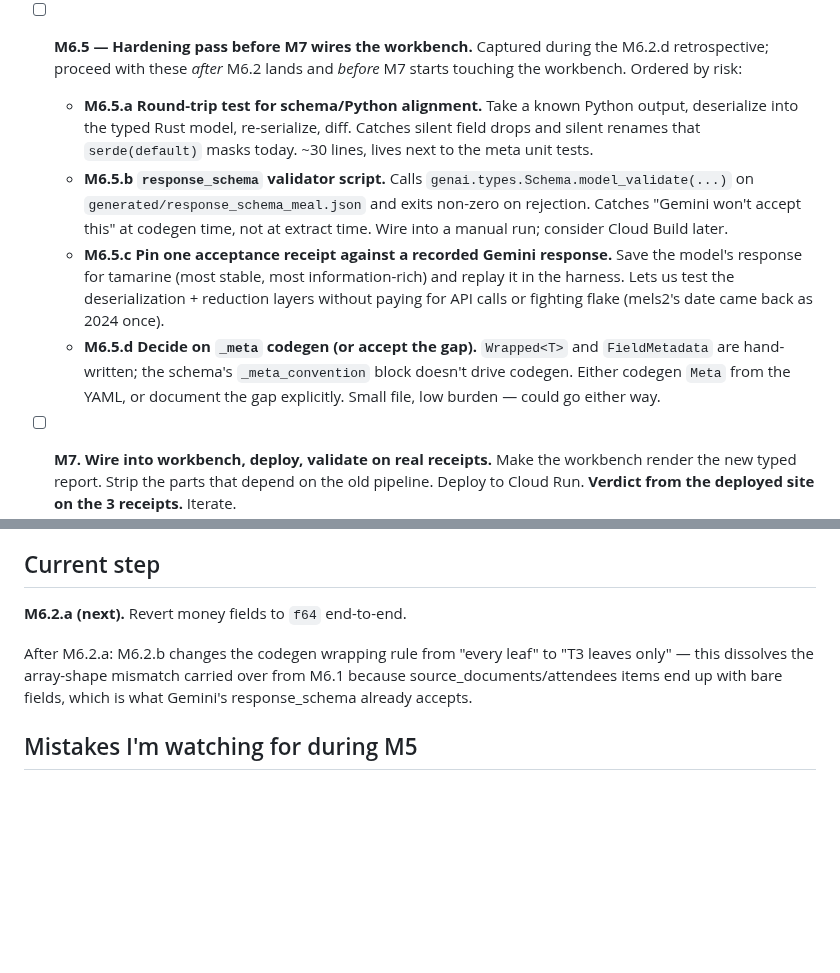
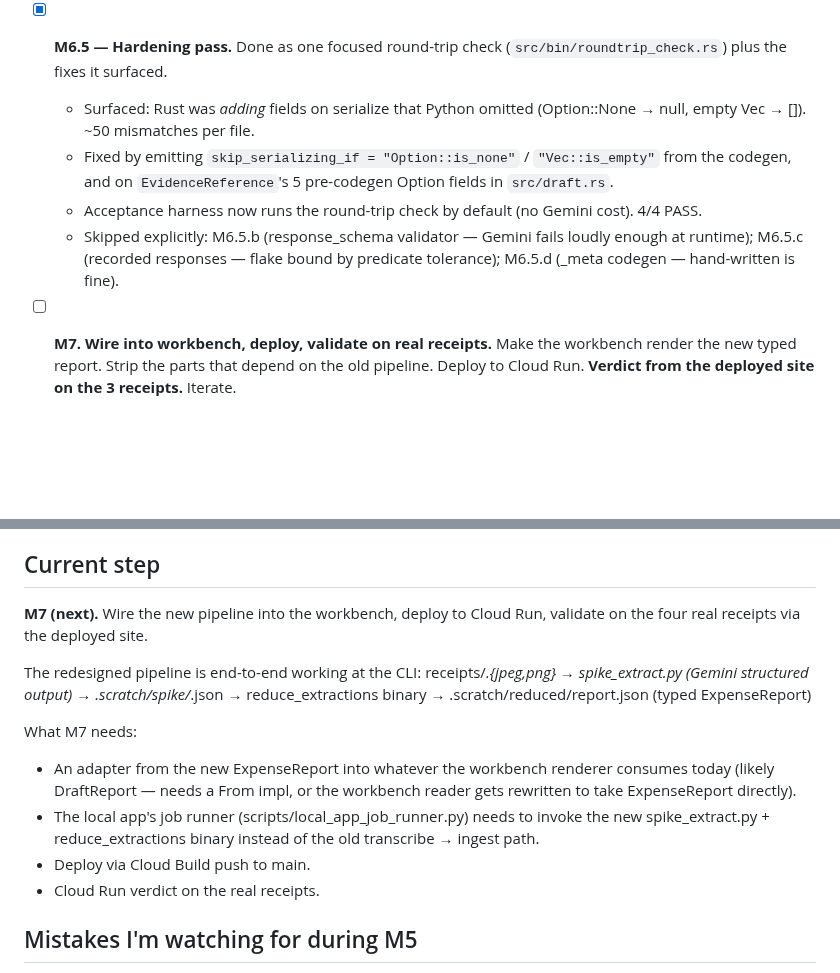
Before and after one commit to aweditya/expense-reports-automation, a Markdown page: docs/redesign-plan.md, 2 parts joined by grey strips. GitHub-like rendering; blank space fills up the shorter version.

Commit message:
Mark M6.5 done and point Current step at M7
M6.5 collapsed to one focused round-trip check + the fix it surfaced.
The other three sub-items (b/c/d) skipped with rationale in commit
0734e94's message and the plan doc.

Current step rewritten to spell out what M7 needs concretely:
- workbench adapter (ExpenseReport -> renderer input, or rewrite reader)
- local_app_job_runner re-pointed at the new pipeline
- Cloud Build push to main
- Verdict from the deployed Cloud Run site on the four real receipts.

Co-Authored-By: Claude Opus 4.7 (1M context) <noreply@anthropic.com>

```diff
--- a/docs/redesign-plan.md
+++ b/docs/redesign-plan.md
@@ -248,29 +248,19 @@ Why we did this:
     `.scratch/reduced/report.json`. Acceptance harness extended with a
     new `--end-to-end` mode that runs extract → reduce → asserts the
     aggregated report has 4 lines, total = sum, etc.
-- [ ] **M6.5 — Hardening pass before M7 wires the workbench.** Captured
-  during the M6.2.d retrospective; proceed with these *after* M6.2 lands
-  and *before* M7 starts touching the workbench. Ordered by risk:
-  - **M6.5.a Round-trip test for schema/Python alignment.** Take a known
-    Python output, deserialize into the typed Rust model, re-serialize,
-    diff. Catches silent field drops and silent renames that
-    `serde(default)` masks today. ~30 lines, lives next to the meta
-    unit tests.
-  - **M6.5.b `response_schema` validator script.** Calls
-    `genai.types.Schema.model_validate(...)` on
-    `generated/response_schema_meal.json` and exits non-zero on rejection.
-    Catches "Gemini won't accept this" at codegen time, not at extract
-    time. Wire into a manual run; consider Cloud Build later.
-  - **M6.5.c Pin one acceptance receipt against a recorded Gemini
-    response.** Save the model's response for tamarine (most stable,
-    most information-rich) and replay it in the harness. Lets us test
-    the deserialization + reduction layers without paying for API calls
-    or fighting flake (mels2's date came back as 2024 once).
-  - **M6.5.d Decide on `_meta` codegen (or accept the gap).** `Wrapped<T>`
-    and `FieldMetadata` are hand-written; the schema's `_meta_convention`
-    block doesn't drive codegen. Either codegen `Meta` from the YAML, or
-    document the gap explicitly. Small file, low burden — could go
-    either way.
+- [x] **M6.5 — Hardening pass.** Done as one focused round-trip check
+  (`src/bin/roundtrip_check.rs`) plus the fixes it surfaced.
+  - Surfaced: Rust was *adding* fields on serialize that Python omitted
+    (Option::None → null, empty Vec → []). ~50 mismatches per file.
+  - Fixed by emitting `skip_serializing_if = "Option::is_none"` /
+    `"Vec::is_empty"` from the codegen, and on `EvidenceReference`'s 5
+    pre-codegen Option fields in `src/draft.rs`.
+  - Acceptance harness now runs the round-trip check by default (no
+    Gemini cost). 4/4 PASS.
+  - Skipped explicitly: M6.5.b (response_schema validator — Gemini
+    fails loudly enough at runtime); M6.5.c (recorded responses —
+    flake bound by predicate tolerance); M6.5.d (_meta codegen —
+    hand-written is fine).
 - [ ] **M7. Wire into workbench, deploy, validate on real receipts.** Make the
   workbench render the new typed report. Strip the parts that depend on the
   old pipeline. Deploy to Cloud Run. **Verdict from the deployed site on the 3
@@ -297,13 +287,23 @@ Why we did this:
 
 ## Current step
 
-**M6.2.a (next).** Revert money fields to `f64` end-to-end.
+**M7 (next).** Wire the new pipeline into the workbench, deploy to
+Cloud Run, validate on the four real receipts via the deployed site.
 
-After M6.2.a: M6.2.b changes the codegen wrapping rule from
-"every leaf" to "T3 leaves only" — this dissolves the array-shape
-mismatch carried over from M6.1 because source_documents/attendees
-items end up with bare fields, which is what Gemini's response_schema
-already accepts.
+The redesigned pipeline is end-to-end working at the CLI:
+  receipts/*.{jpeg,png} → spike_extract.py (Gemini structured output)
+  → .scratch/spike/*.json → reduce_extractions binary
+  → .scratch/reduced/report.json (typed ExpenseReport)
+
+What M7 needs:
+- An adapter from the new ExpenseReport into whatever the workbench
+  renderer consumes today (likely DraftReport — needs a From impl, or
+  the workbench reader gets rewritten to take ExpenseReport directly).
+- The local app's job runner (scripts/local_app_job_runner.py) needs to
+  invoke the new spike_extract.py + reduce_extractions binary instead
+  of the old transcribe → ingest path.
+- Deploy via Cloud Build push to main.
+- Cloud Run verdict on the real receipts.
 
 ## Mistakes I'm watching for during M5
 
```
